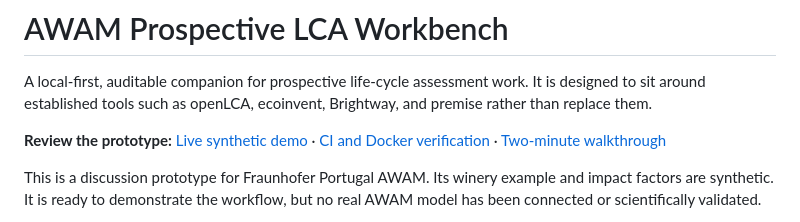
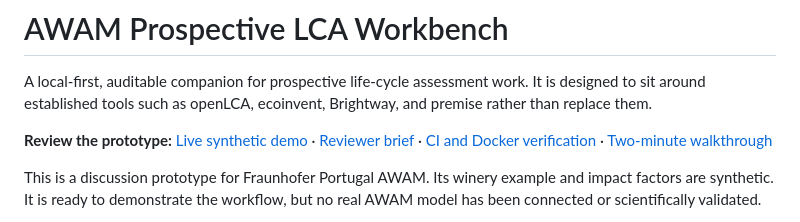
Before and after one commit to Hostilian/prospective-lca, a Markdown page: README.md, the part around the change. Drawn GitHub-style.

Commit message:
Link AWAM reviewer brief from README

```diff
--- a/README.md
+++ b/README.md
@@ -2,7 +2,7 @@
 
 A local-first, auditable companion for prospective life-cycle assessment work. It is designed to sit around established tools such as openLCA, ecoinvent, Brightway, and premise rather than replace them.
 
-**Review the prototype:** [Live synthetic demo](https://hostilian.github.io/prospective-lca/) · [CI and Docker verification](https://github.com/Hostilian/prospective-lca/actions/workflows/ci.yml) · [Two-minute walkthrough](docs/demo_script.md)
+**Review the prototype:** [Live synthetic demo](https://hostilian.github.io/prospective-lca/) · [Reviewer brief](docs/reviewer_brief.md) · [CI and Docker verification](https://github.com/Hostilian/prospective-lca/actions/workflows/ci.yml) · [Two-minute walkthrough](docs/demo_script.md)
 
 This is a discussion prototype for Fraunhofer Portugal AWAM. Its winery example and impact factors are synthetic. It is ready to demonstrate the workflow, but no real AWAM model has been connected or scientifically validated.
 
```
